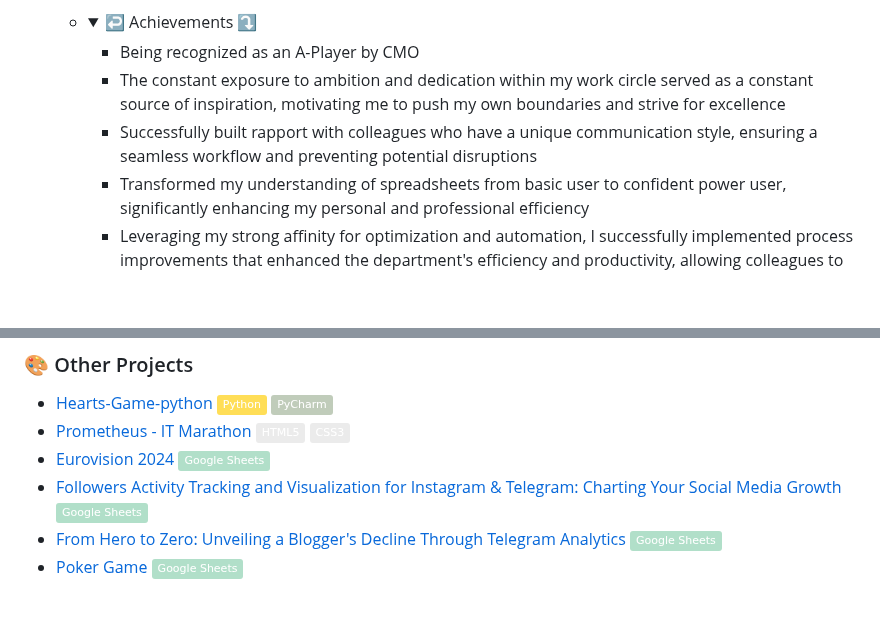
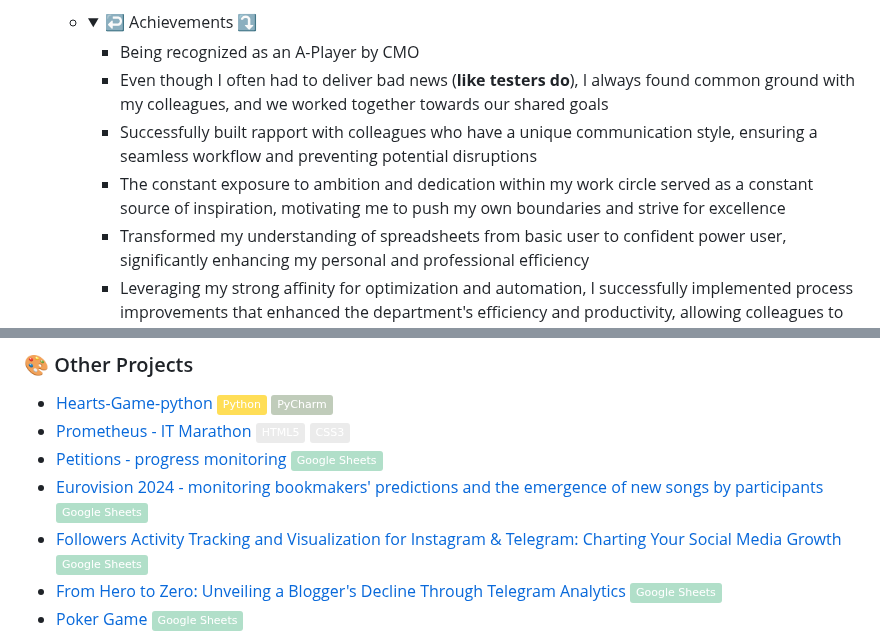
Before and after one commit to anhelina-lunova/anhelina-lunova, a Markdown page: README.md, 2 parts joined by grey strips. Drawn GitHub-style; folded sections open; badges without logos; blank space fills up the shorter version.

Commit message:
add new GS project

```diff
--- a/README.md
+++ b/README.md
@@ -36,8 +36,9 @@
       <summary>↩ Achievements ⤵</summary>
 
     - Being recognized as an A-Player by CMO
+    - Even though I often had to deliver bad news (**like testers do**), I always found common ground with my colleagues, and we worked together towards our shared goals
+    - Successfully built rapport with colleagues who have a unique communication style, ensuring a seamless workflow and preventing potential disruptions
     - The constant exposure to ambition and dedication within my work circle served as a constant source of inspiration, motivating me to push my own boundaries and strive for excellence
-    - Successfully built rapport with colleagues who have a unique communication style, ensuring a seamless workflow and preventing potential disruptions
     - Transformed my understanding of spreadsheets from basic user to confident power user, significantly enhancing my personal and professional efficiency
     - Leveraging my strong affinity for optimization and automation, I successfully implemented process improvements that enhanced the department's efficiency and productivity, allowing colleagues to focus on higher-priority tasks
     - By fostering a culture of collaboration and mutual support, I built a strong and dependable team that consistently exceeded expectations and achieved remarkable results
@@ -101,7 +104,8 @@ Driven QA engineer with an unwavering commitment to crafting exceptional softwar
 
 - [Hearts-Game-python](https://github.com/anhelina-lunova/Hearts-Game-python) [![](https://img.shields.io/badge/Python-ffde57?logo=python&logoColor=4584b6)]() [![](https://img.shields.io/badge/PyCharm-c0ccba?&logo=PyCharm&logoColor=4B4A16)]()
 - [Prometheus - IT Marathon](https://anhelina-lunova.github.io/Prometheus-Marathon/) [![](https://img.shields.io/badge/HTML5-ebebeb?logo=html5&logoColor=)]() [![](https://img.shields.io/badge/CSS3-ebebeb?logo=css3&logoColor=264de4)]() [![](https://img.shields.io/badge/GitHub_Actions-white?logo=github-actions&logoColor=)]()
-- [Eurovision 2024](https://docs.google.com/spreadsheets/d/11gyHUJThya9iKsAuzLkYGc_G_WfWWpfEJMI9VdZ7I8M/) [![](https://img.shields.io/badge/Google_Sheets-B1DFC9?logo=google-sheets&logoColor=23A566)]()
+- [Petitions - progress monitoring](https://docs.google.com/spreadsheets/d/1i3T_LM4DOGJ3RB9mi90Wi6YbN7i2wDdFTumzfA5AQEA/) [![](https://img.shields.io/badge/Google_Sheets-B1DFC9?logo=google-sheets&logoColor=23A566)]()
+- [Eurovision 2024 - monitoring bookmakers' predictions and the emergence of new songs by participants](https://docs.google.com/spreadsheets/d/11gyHUJThya9iKsAuzLkYGc_G_WfWWpfEJMI9VdZ7I8M/) [![](https://img.shields.io/badge/Google_Sheets-B1DFC9?logo=google-sheets&logoColor=23A566)]()
 - [Followers Activity Tracking and Visualization for Instagram & Telegram: Charting Your Social Media Growth](https://docs.google.com/spreadsheets/d/1PJ_Lt4JI1DV1i2FFNkLfWX-A0y1YPIkvdkw5I4u1_8c/) [![](https://img.shields.io/badge/Google_Sheets-B1DFC9?logo=google-sheets&logoColor=23A566)]()
 - [From Hero to Zero: Unveiling a Blogger's Decline Through Telegram Analytics](https://docs.google.com/spreadsheets/d/1B9S5YdpZwFf1SdfC0B3YG55x7lnxtkEyJDZO2kCEsDA/) [![](https://img.shields.io/badge/Google_Sheets-B1DFC9?logo=google-sheets&logoColor=23A566)]()
 - [Poker Game](https://docs.google.com/spreadsheets/d/1-v1CfSJl_dX9F8ruMRk5KdnKXWKCoQOlULotSU6gQwk/) [![](https://img.shields.io/badge/Google_Sheets-B1DFC9?logo=google-sheets&logoColor=23A566)]()
```
Also changed, not shown: other parts of README.md (+2 -0 lines).
